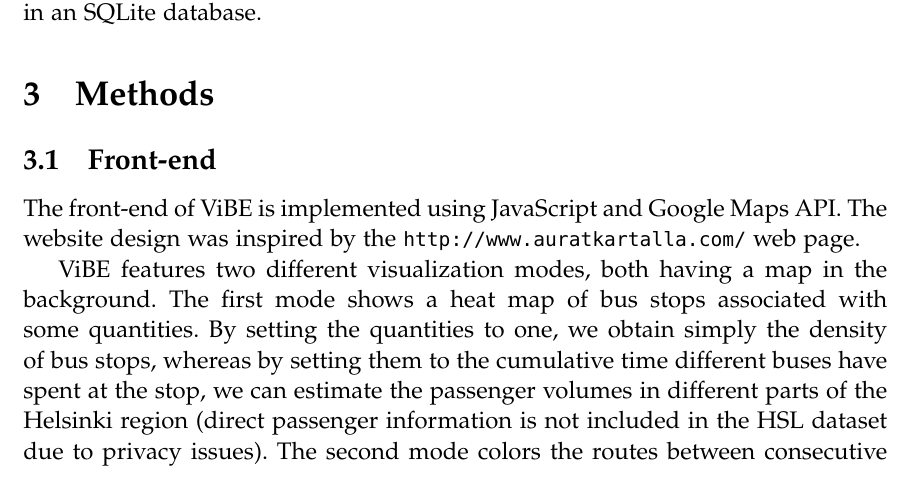
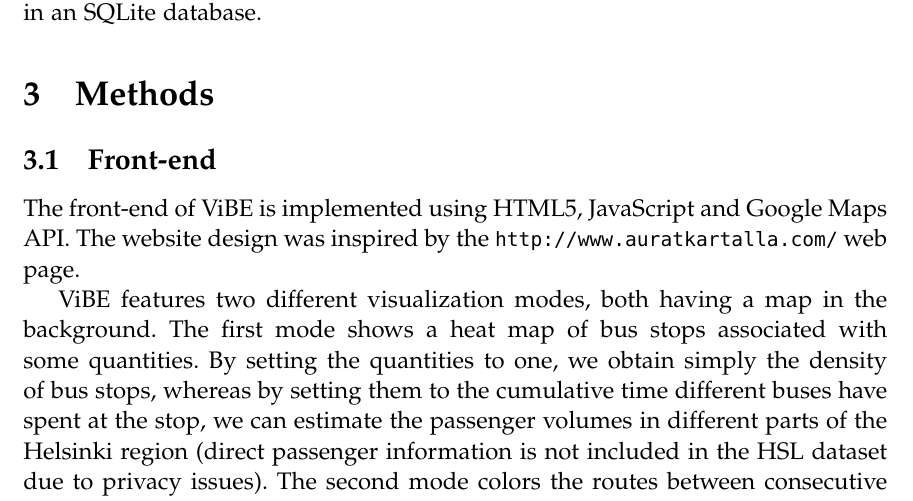
Before and after one commit to asolin/aalto-data-science-hackathon, a LaTeX document (report/report.tex): part of page 2 of 6, cut so that both start at the same text. Compiled offline with pdfLaTeX.

Commit message:
cleaning the report

```diff
--- a/report/report.tex
+++ b/report/report.tex
@@ -178,8 +152,9 @@ when stored in an SQLite database.
 
 \subsection{Front-end}
 
-The front-end of ViBE is implemented using JavaScript and Google Maps API. The
-website design was inspired by the \url{http://www.auratkartalla.com/} web page.
+The front-end of ViBE is implemented using HTML5, JavaScript and Google Maps
+API. The website design was inspired by the \url{http://www.auratkartalla.com/}
+web page.
 
 ViBE features two different visualization modes, both having a map in the
 background. The first mode shows a heat map of bus stops associated with some
```
Also changed, not shown: report/report.pdf, report/report.tex (27 more changed lines).
